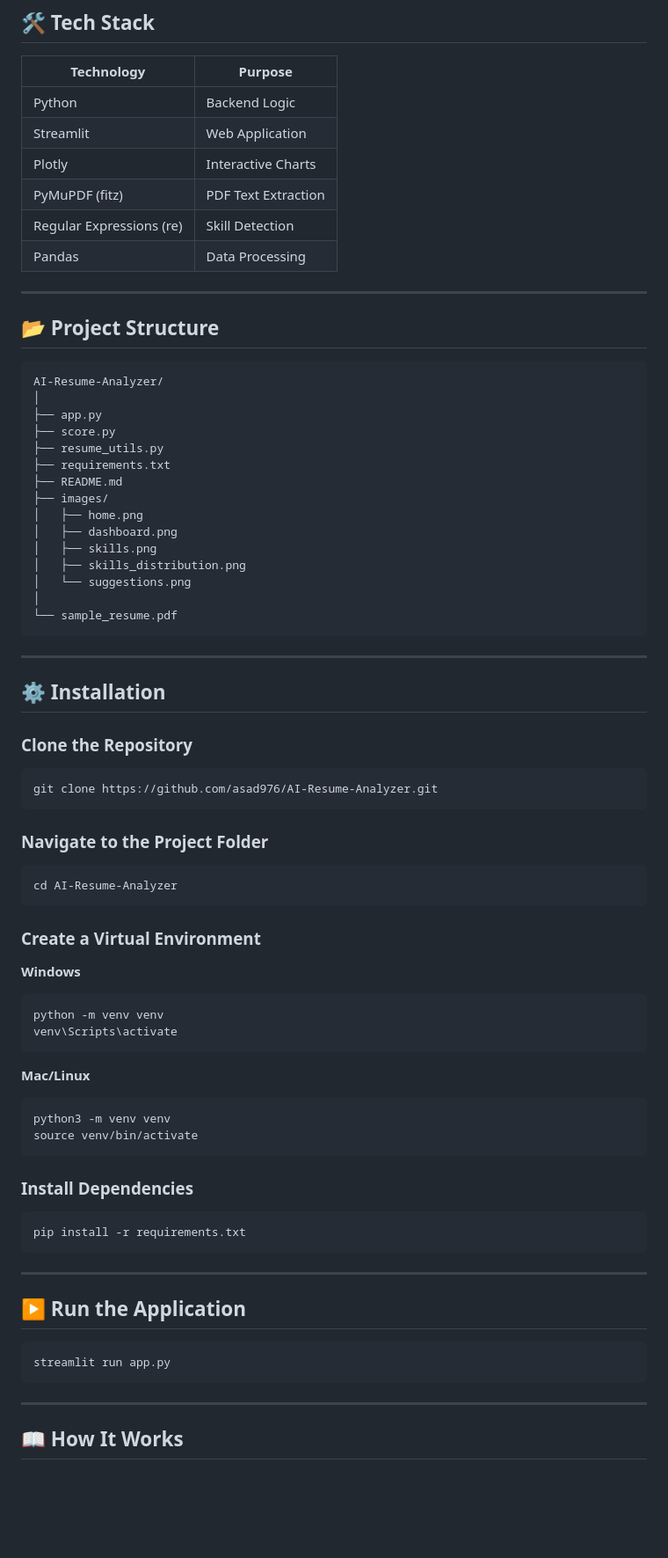
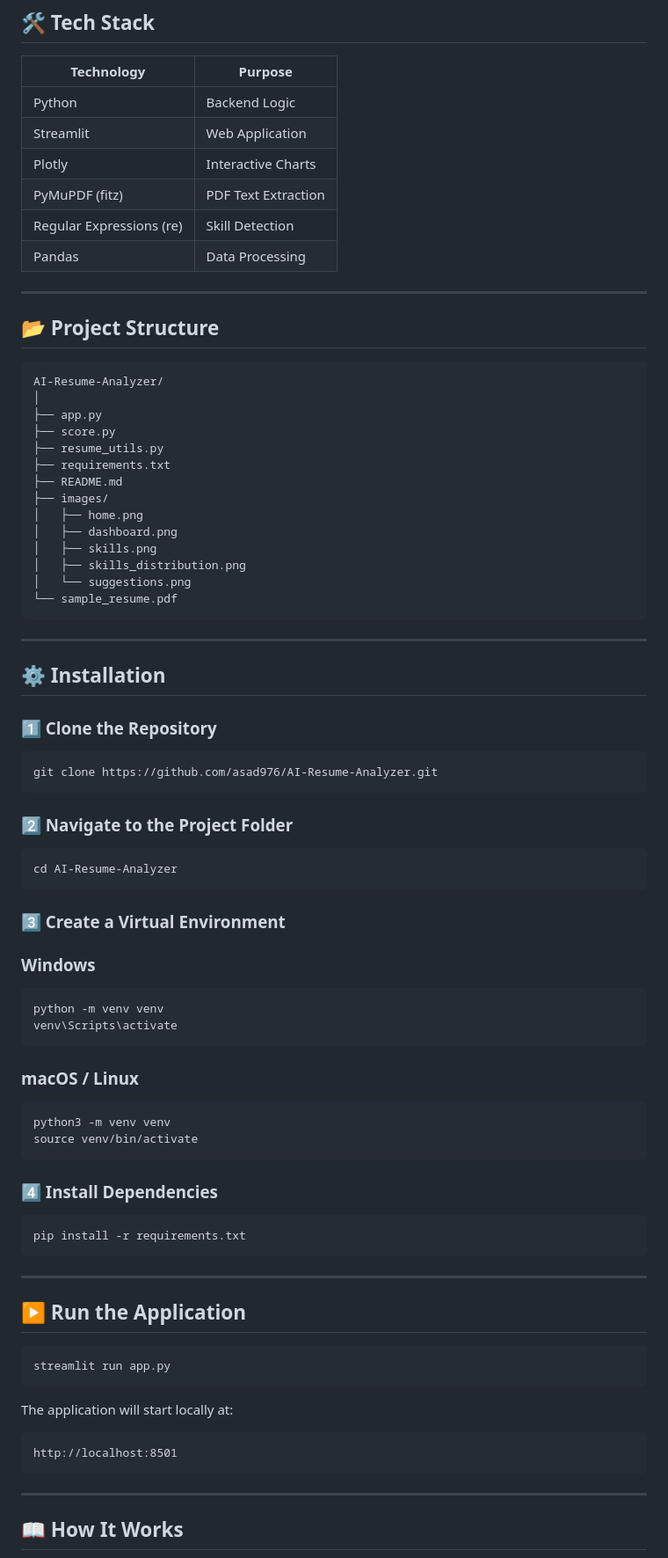
Before and after one commit to asad976/AI-Resume-Analyzer, a Markdown page: README.md, the part around one of its changes. Shown at 88% size. Rendered like a GitHub page; blank space fills up the shorter version.

````diff
--- a/README.md
+++ b/README.md
@@ -24,7 +24,7 @@ An AI-powered Resume Analyzer built using **Python** and **Streamlit** that eval
 ## 🛠️ Tech Stack
 
 | Technology | Purpose |
-|------------|----------|
+|------------|---------|
 | Python | Backend Logic |
 | Streamlit | Web Application |
 | Plotly | Interactive Charts |
@@ -36,7 +36,7 @@ An AI-powered Resume Analyzer built using **Python** and **Streamlit** that eval
 
 ## 📂 Project Structure
 
-```text
+```
 AI-Resume-Analyzer/
 │
 ├── app.py
@@ -50,7 +50,6 @@ AI-Resume-Analyzer/
 │   ├── skills.png
 │   ├── skills_distribution.png
 │   └── suggestions.png
-│
 └── sample_resume.pdf
 ```
 
@@ -58,35 +57,35 @@ AI-Resume-Analyzer/
 
 ## ⚙️ Installation
 
-### Clone the Repository
+### 1️⃣ Clone the Repository
 
 ```bash
 git clone https://github.com/asad976/AI-Resume-Analyzer.git
 ```
 
-### Navigate to the Project Folder
+### 2️⃣ Navigate to the Project Folder
 
 ```bash
 cd AI-Resume-Analyzer
 ```
 
-### Create a Virtual Environment
+### 3️⃣ Create a Virtual Environment
 
-**Windows**
+### Windows
 
 ```bash
 python -m venv venv
 venv\Scripts\activate
 ```
 
-**Mac/Linux**
+### macOS / Linux
 
 ```bash
 python3 -m venv venv
 source venv/bin/activate
 ```
 
-### Install Dependencies
+### 4️⃣ Install Dependencies
 
 ```bash
 pip install -r requirements.txt
@@ -100,6 +99,12 @@ pip install -r requirements.txt
 streamlit run app.py
 ```
 
+The application will start locally at:
+
+```
+http://localhost:8501
+```
+
 ---
 
 ## 📖 How It Works
````
Also changed, not shown: other parts of README.md (+37 -32 lines).
